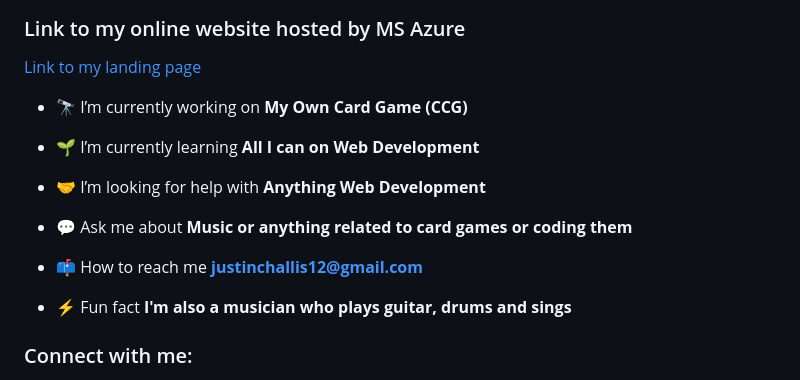
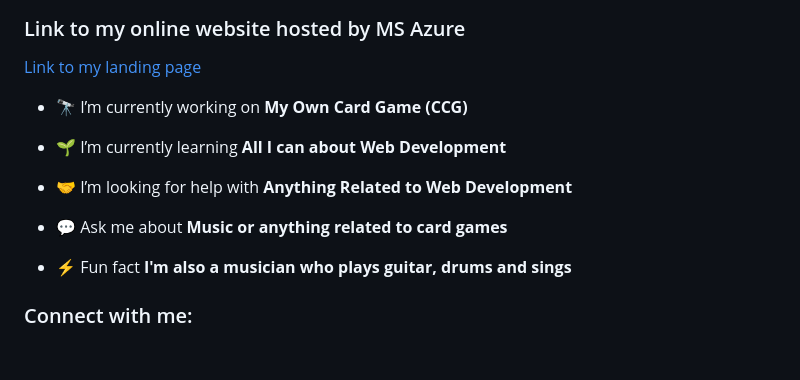
Before and after one commit to JustinChallis/Software-Development, a Markdown page: README.md, the part around the change. GitHub-like rendering; blank space fills up the shorter version.

```diff
--- a/README.md
+++ b/README.md
@@ -3,15 +3,15 @@
 <h3 align="left">Link to my online website hosted by MS Azure </h3>
 <a href="https://justinchallis.z13.web.core.windows.net/" > Link to my landing page </a>
 
+
+
 - 🔭 I’m currently working on **My Own Card Game (CCG)**
 
-- 🌱 I’m currently learning **All I can on Web Development**
+- 🌱 I’m currently learning **All I can about Web Development**
 
-- 🤝 I’m looking for help with **Anything Web Development**
+- 🤝 I’m looking for help with **Anything Related to Web Development**
 
-- 💬 Ask me about **Music or anything related to card games or coding them**
-
-- 📫 How to reach me **justinchallis12@gmail.com**
+- 💬 Ask me about **Music or anything related to card games**
 
 - ⚡ Fun fact **I'm also a musician who plays guitar, drums and sings**
 
```
